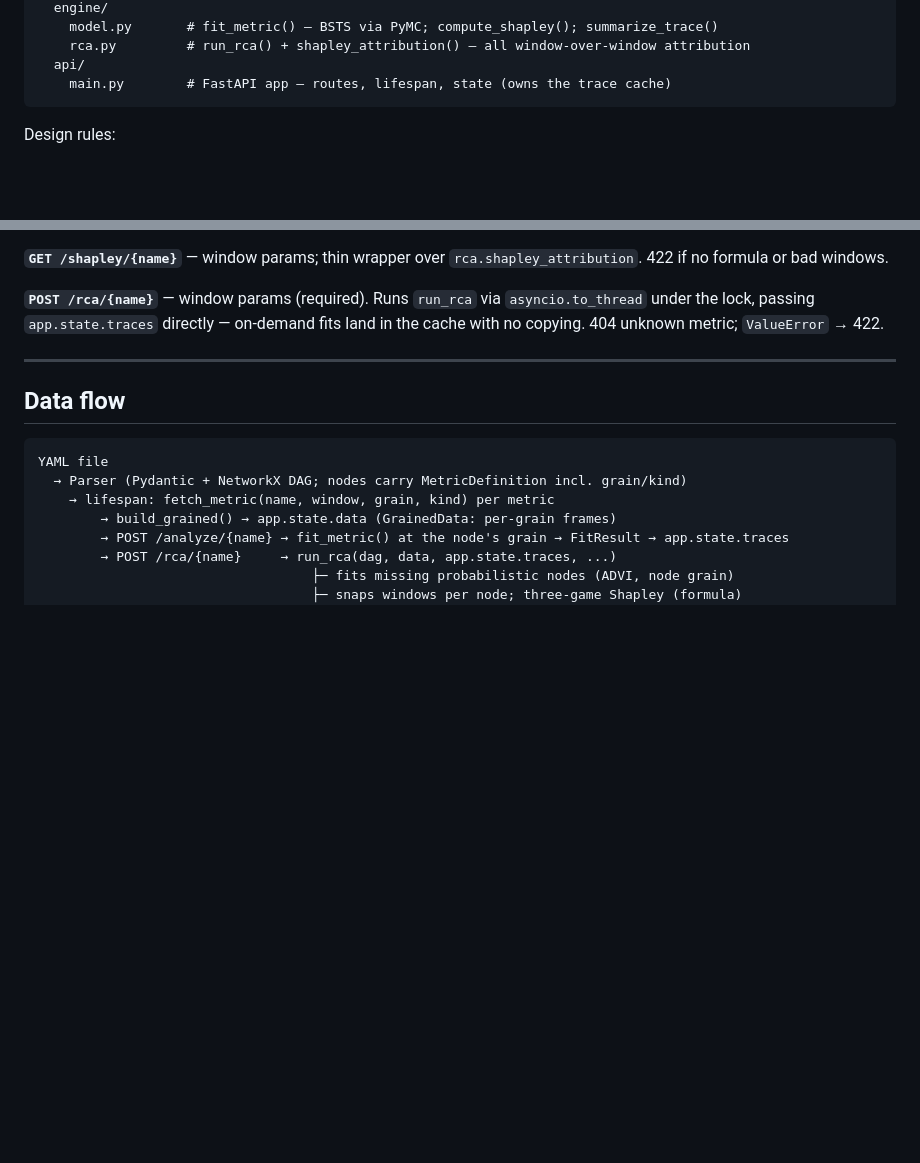
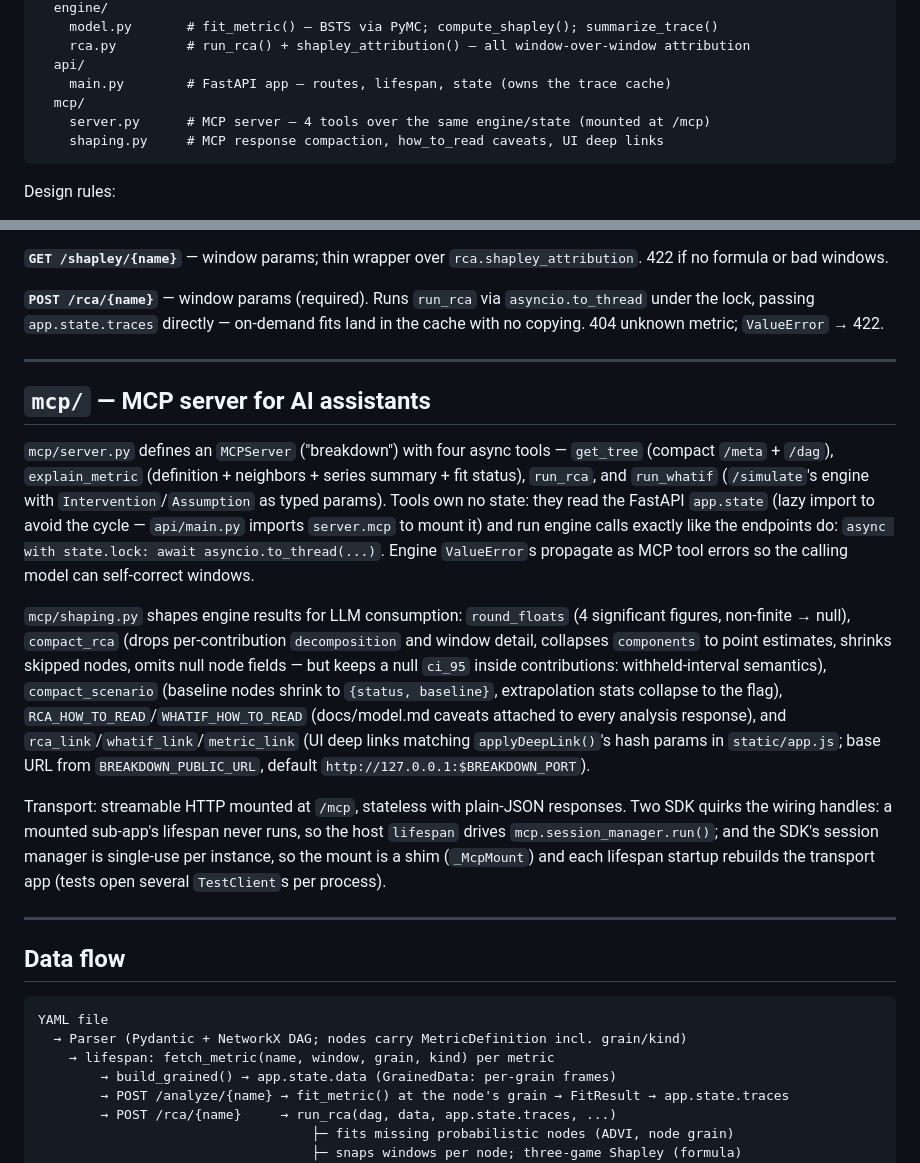
Before and after one commit to PolycultureResearch/breakdown, a Markdown page: docs/ai-context/python-backend.md, 2 parts joined by grey strips. GitHub-like rendering; blank space fills up the shorter version.

````diff
--- a/docs/ai-context/python-backend.md
+++ b/docs/ai-context/python-backend.md
@@ -20,6 +20,9 @@ breakdown/
     rca.py         # run_rca() + shapley_attribution() — all window-over-window attribution
   api/
     main.py        # FastAPI app — routes, lifespan, state (owns the trace cache)
+  mcp/
+    server.py      # MCP server — 4 tools over the same engine/state (mounted at /mcp)
+    shaping.py     # MCP response compaction, how_to_read caveats, UI deep links
 ```
 
 Design rules:
@@ -166,6 +169,16 @@ Dates are validated (ISO format, start ≤ end) both at the CLI and in `lifespan
 
 ---
 
+## `mcp/` — MCP server for AI assistants
+
+`mcp/server.py` defines an `MCPServer` ("breakdown") with four async tools — `get_tree` (compact `/meta` + `/dag`), `explain_metric` (definition + neighbors + series summary + fit status), `run_rca`, and `run_whatif` (`/simulate`'s engine with `Intervention`/`Assumption` as typed params). Tools own no state: they read the FastAPI `app.state` (lazy import to avoid the cycle — `api/main.py` imports `server.mcp` to mount it) and run engine calls exactly like the endpoints do: `async with state.lock: await asyncio.to_thread(...)`. Engine `ValueError`s propagate as MCP tool errors so the calling model can self-correct windows.
+
+`mcp/shaping.py` shapes engine results for LLM consumption: `round_floats` (4 significant figures, non-finite → null), `compact_rca` (drops per-contribution `decomposition` and window detail, collapses `components` to point estimates, shrinks skipped nodes, omits null node fields — but keeps a null `ci_95` inside contributions: withheld-interval semantics), `compact_scenario` (baseline nodes shrink to `{status, baseline}`, extrapolation stats collapse to the flag), `RCA_HOW_TO_READ`/`WHATIF_HOW_TO_READ` (docs/model.md caveats attached to every analysis response), and `rca_link`/`whatif_link`/`metric_link` (UI deep links matching `applyDeepLink()`'s hash params in `static/app.js`; base URL from `BREAKDOWN_PUBLIC_URL`, default `http://127.0.0.1:$BREAKDOWN_PORT`).
+
+Transport: streamable HTTP mounted at `/mcp`, stateless with plain-JSON responses. Two SDK quirks the wiring handles: a mounted sub-app's lifespan never runs, so the host `lifespan` drives `mcp.session_manager.run()`; and the SDK's session manager is single-use per instance, so the mount is a shim (`_McpMount`) and each lifespan startup rebuilds the transport app (tests open several `TestClient`s per process).
+
+---
+
 ## Data flow
 
 ```
````
Also changed, not shown: README.md (+44 -0 lines), knowledge/roadmap.md (+6 -2 lines).
